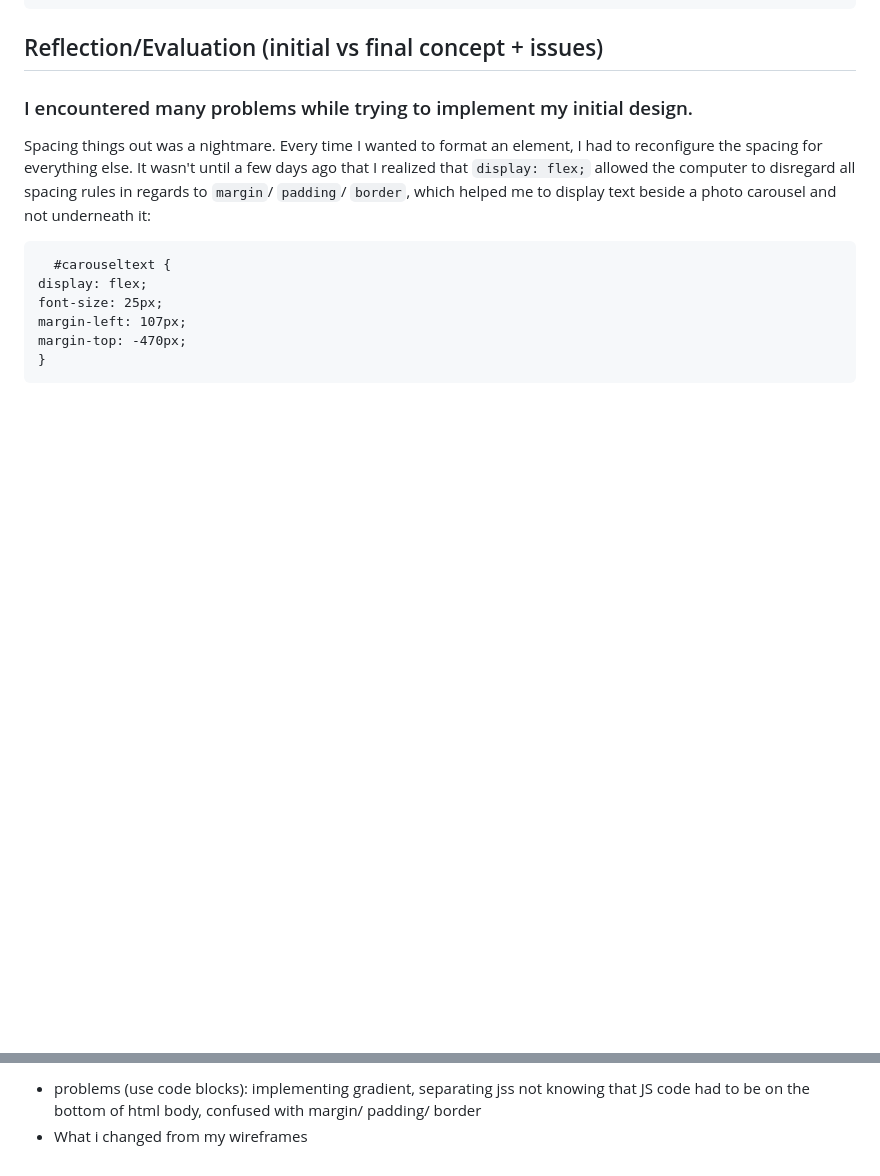
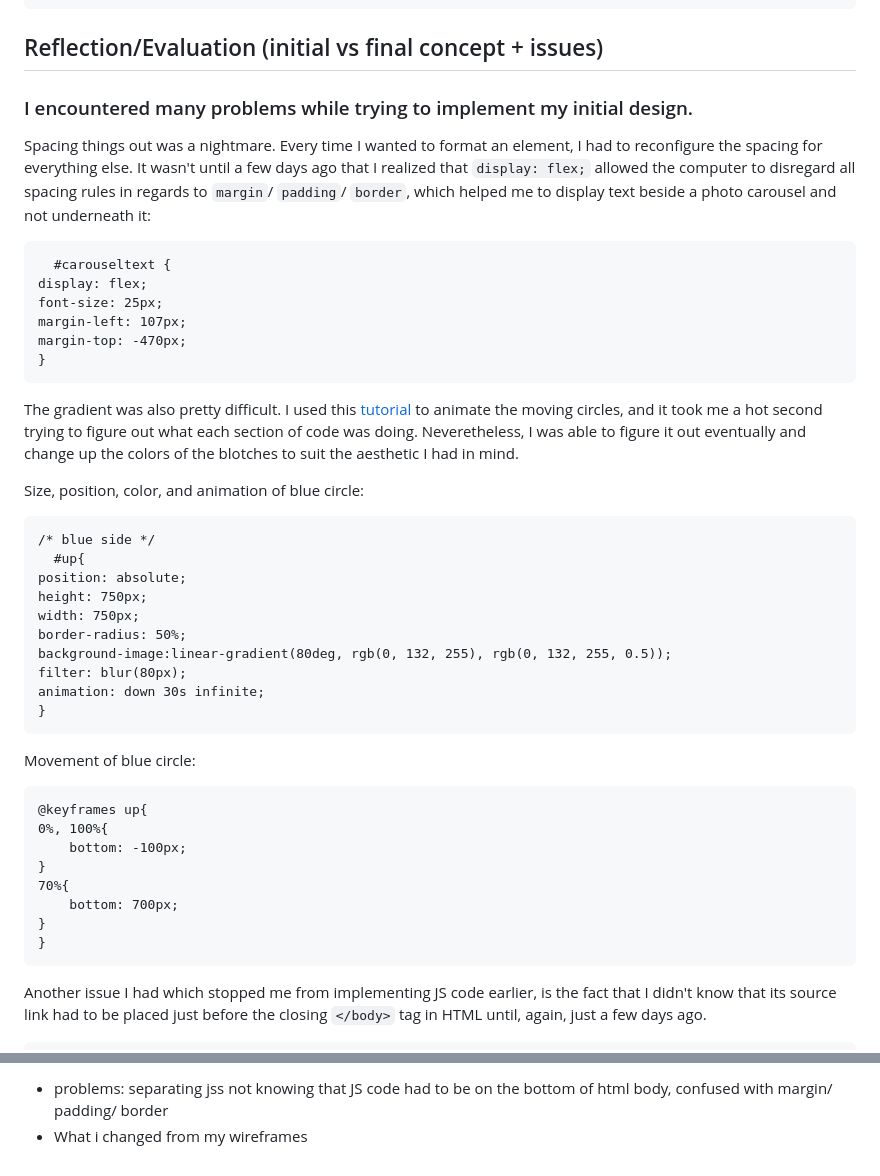
Before and after one commit to saraalmulla03/saraalmulla03.github.io, a Markdown page: README.md, 2 parts joined by grey strips. Drawn GitHub-style; blank space fills up the shorter version.

````diff
--- a/README.md
+++ b/README.md
@@ -131,3 +131,31 @@ margin-left: 107px;
 margin-top: -470px;
 }
 ```
+The gradient was also pretty difficult. I used this [tutorial](https://www.youtube.com/watch?v=MxpDrULwejY) to animate the moving circles, and it took me a hot second trying to figure out what each section of code was doing. Neveretheless, I was able to figure it out eventually and change up the colors of the blotches to suit the aesthetic I had in mind.
+
+Size, position, color, and animation of blue circle:
+```
+/* blue side */
+  #up{
+position: absolute;
+height: 750px;
+width: 750px;
+border-radius: 50%;
+background-image:linear-gradient(80deg, rgb(0, 132, 255), rgb(0, 132, 255, 0.5));
+filter: blur(80px);
+animation: down 30s infinite;
+}
+```
+Movement of blue circle:
+```
+@keyframes up{
+0%, 100%{
+	bottom: -100px;
+}
+70%{
+	bottom: 700px;
+}
+}
+```
+Another issue I had which stopped me from implementing JS code earlier, is the fact that I didn't know that its source link had to be placed just before the closing `</body>` tag in HTML until, again, just a few days ago.
+
@@ -134,5 +166,4 @@ margin-top: -470px;
 
 
-
-- problems (use code blocks): implementing gradient, separating jss not knowing that JS code had to be on the bottom of html body, confused with margin/ padding/ border
+- problems: separating jss not knowing that JS code had to be on the bottom of html body, confused with margin/ padding/ border
 - What i changed from my wireframes
````
Also changed, not shown: other parts of README.md (+4 -0 lines).
